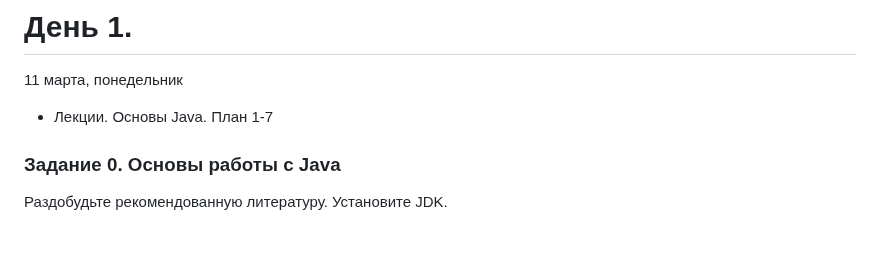
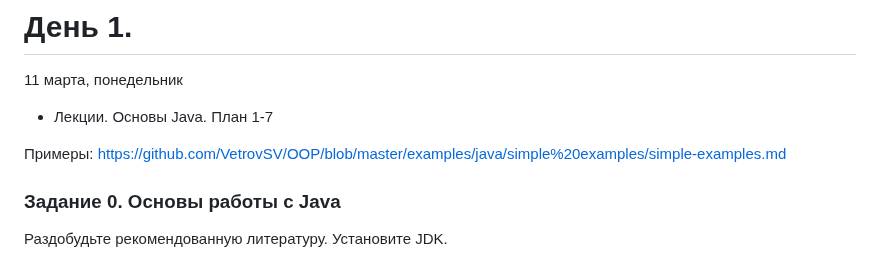
Before and after one commit to ivtipm/BigDataLanguages, a Markdown page: plans/2024_distance_plan.md, the part around the change. Rendered like a GitHub page; blank space fills up the shorter version.

Commit message:
upd: 2024 distance plan

```diff
--- a/plans/2024_distance_plan.md
+++ b/plans/2024_distance_plan.md
@@ -37,6 +37,8 @@
 # День 1.
 11 марта, понедельник
 - Лекции. Основы Java. План 1-7
+
+Примеры: https://github.com/VetrovSV/OOP/blob/master/examples/java/simple%20examples/simple-examples.md
 
 
 
```
